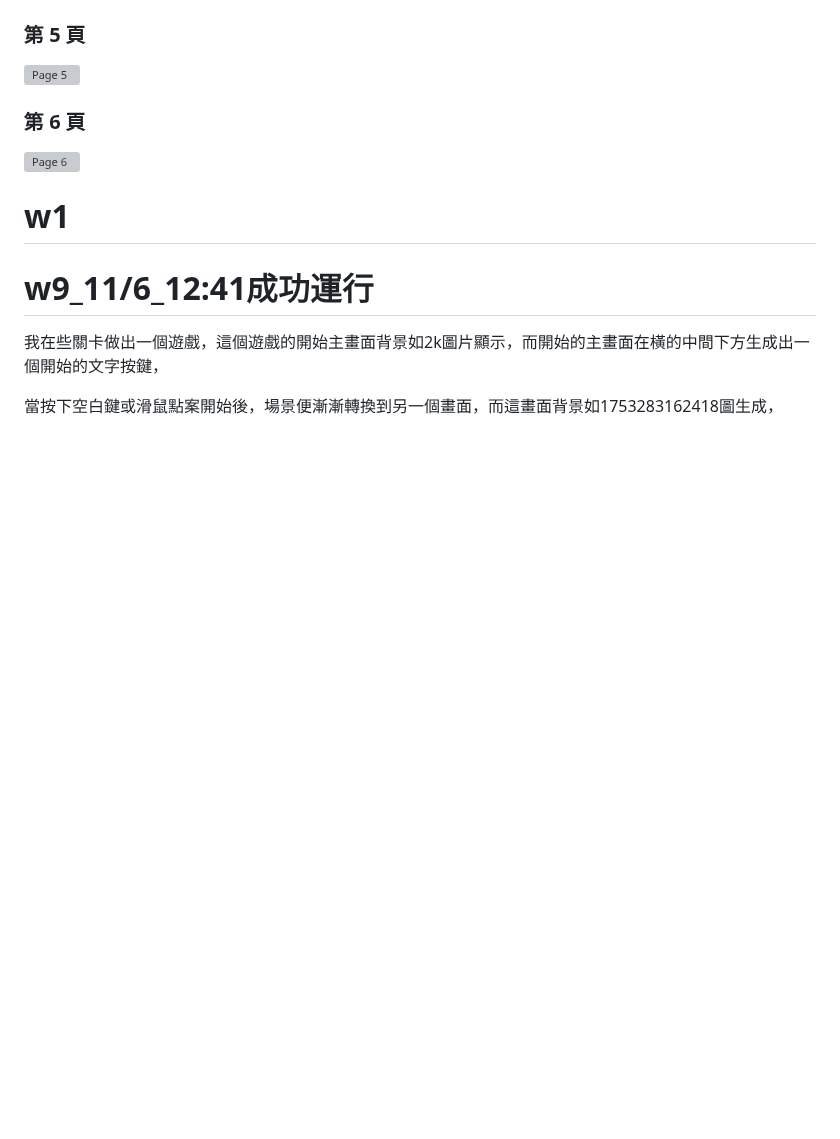
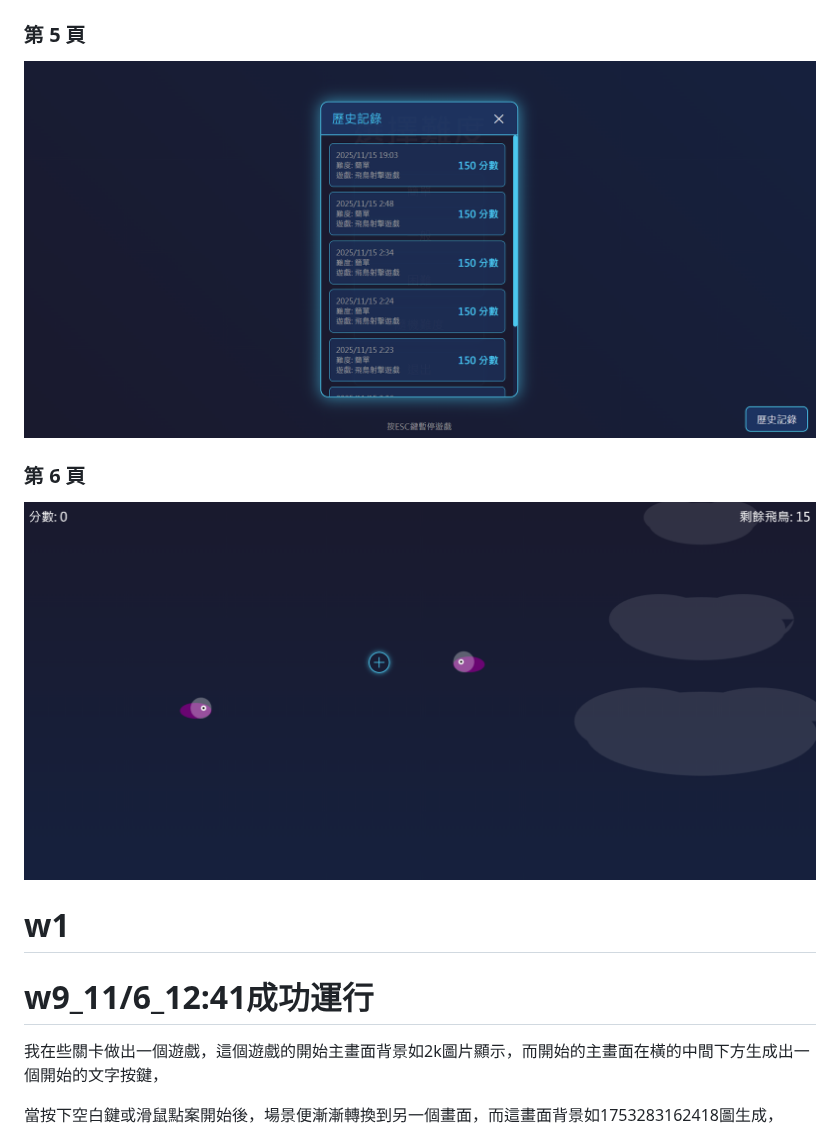
Before and after one commit to 41423117/Eternal-Realm-Games, a Markdown page: README.md, the part around one of its changes. Drawn GitHub-style; blank space fills up the shorter version; grey boxes are pictures that could not be loaded.

```diff
--- a/README.md
+++ b/README.md
@@ -14,9 +14,9 @@
 
 ### 第 5 頁
-![Page 5](page05.png)
+![Page 5](folder/page05.png)
 
 ### 第 6 頁
-![Page 6](page06.png)
+![Page 6](folder/page06.png)
 
 
 # w1
```
Also changed, not shown: other parts of README.md (+4 -4 lines).
